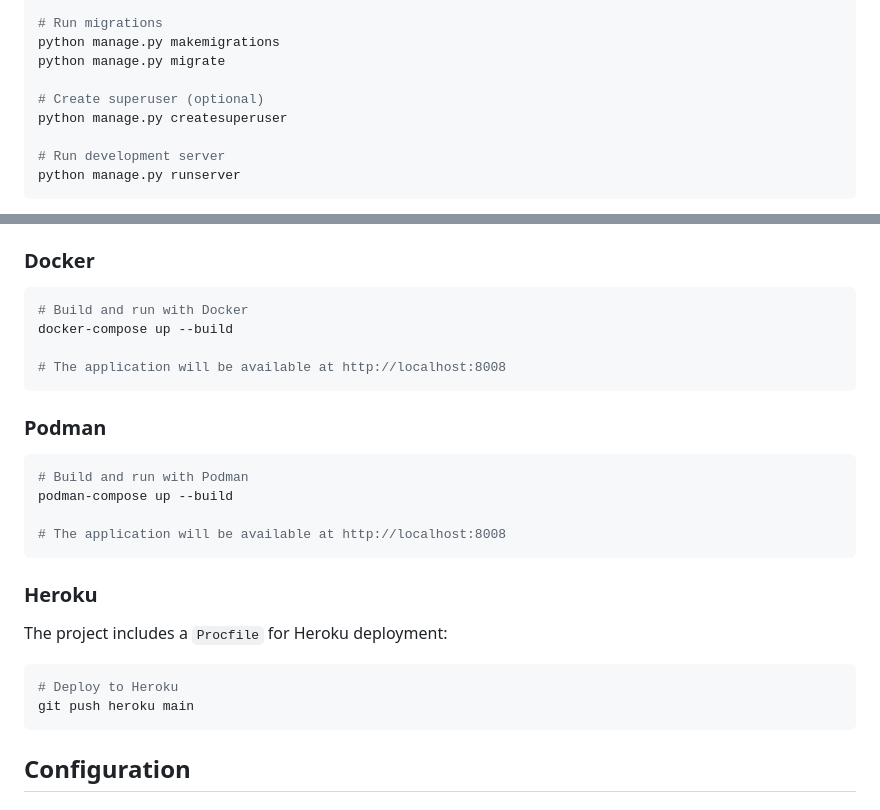
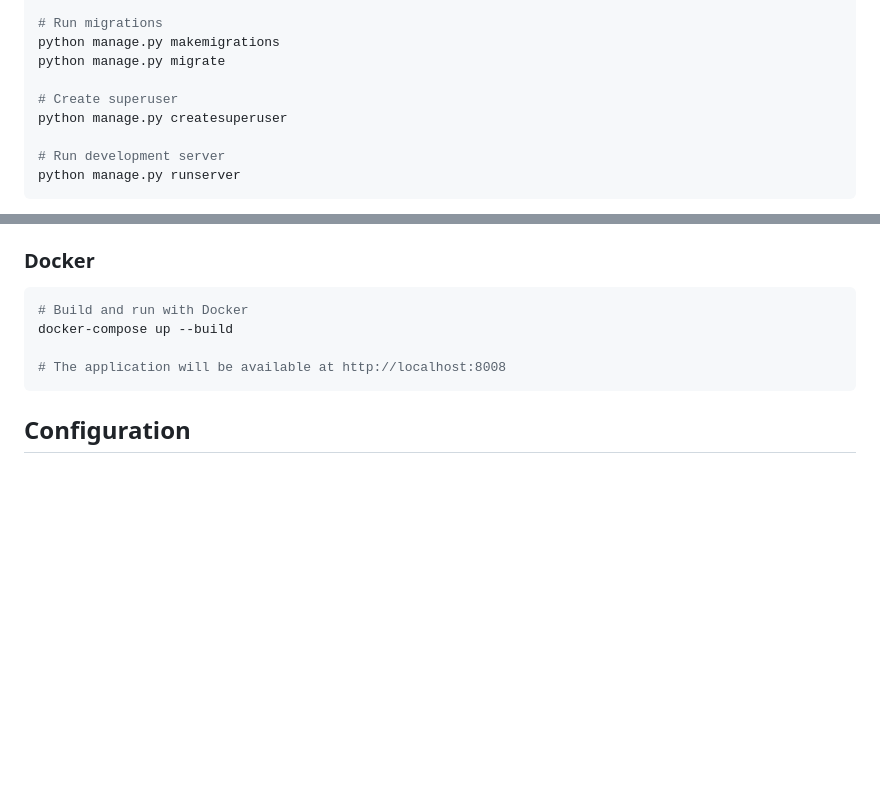
Before and after one commit to mcpicornell/ampa-app, a Markdown page: README.md, 2 parts joined by grey strips. Rendered like a GitHub page; blank space fills up the shorter version.

Commit message:
feat: update readme

````diff
--- a/README.md
+++ b/README.md
@@ -132,7 +132,7 @@ cp .example.env .env
 python manage.py makemigrations
 python manage.py migrate
 
-# Create superuser (optional)
+# Create superuser
 python manage.py createsuperuser
 
 # Run development server
@@ -220,24 +220,6 @@ docker-compose up --build
 # The application will be available at http://localhost:8008
 ```
 
-### Podman
-
-```bash
-# Build and run with Podman
-podman-compose up --build
-
-# The application will be available at http://localhost:8008
-```
-
-### Heroku
-
-The project includes a `Procfile` for Heroku deployment:
-
-```bash
-# Deploy to Heroku
-git push heroku main
-```
-
 ## Configuration
 
 ### Debug Mode
````
